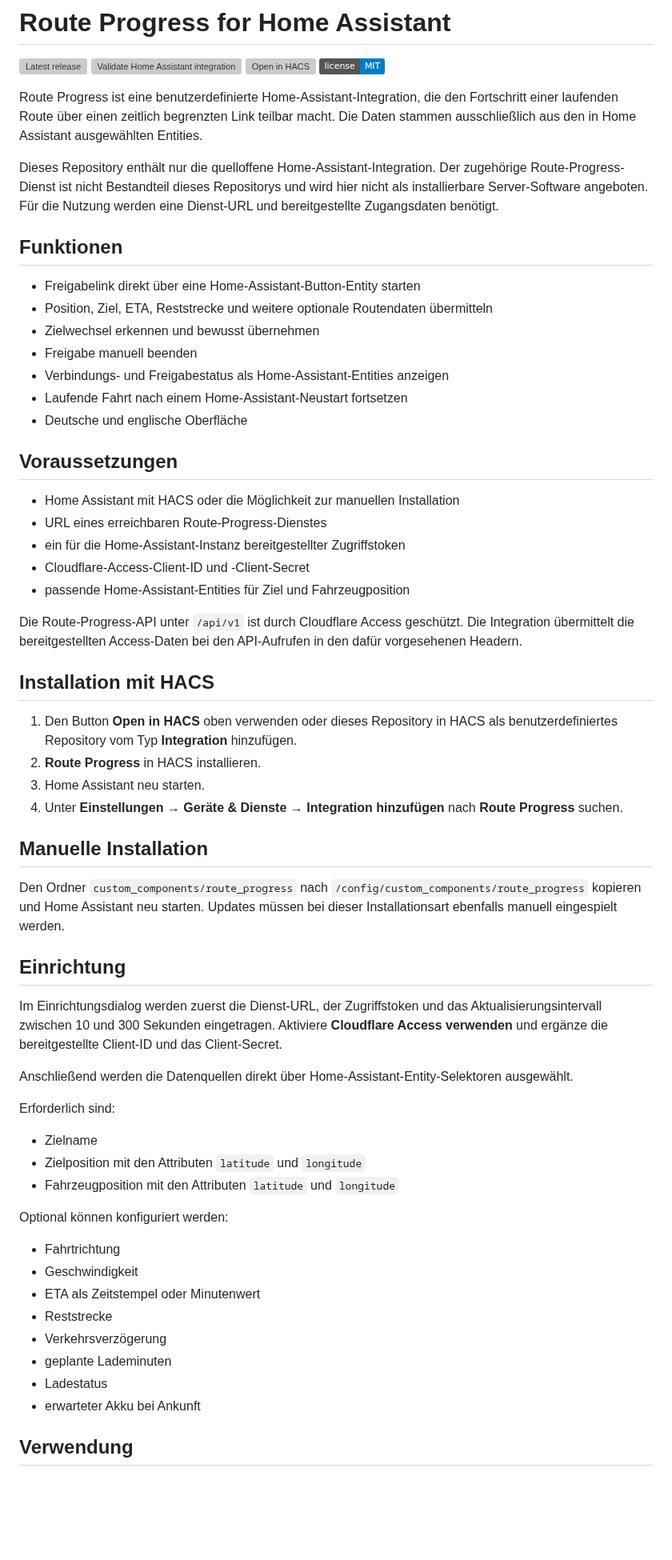
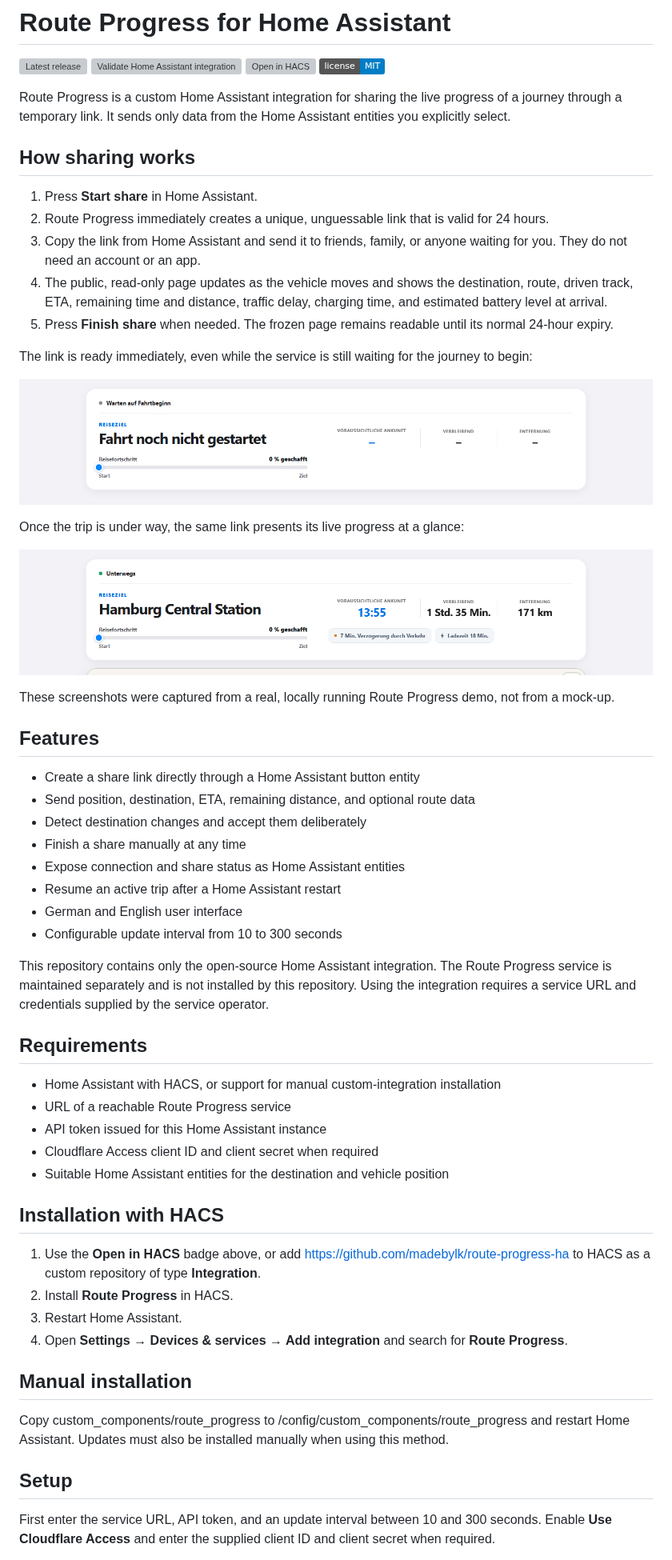
Before and after one commit to madebylk/route-progress-ha, a Markdown page: README.md, the part around one of its changes. Shown at 80% size. Rendered like a GitHub page; pictures changed too: docs/images/route-progress-live-trip.png (added), docs/images/route-progress-share-created.png (added); badges without logos; blank space fills up the shorter version; grey boxes are pictures that could not be loaded.

Commit message:
docs: rewrite readme in English with app screenshots

```diff
--- a/README.md
+++ b/README.md
@@ -5,80 +5,59 @@
 [![Open in HACS](https://my.home-assistant.io/badges/hacs_repository.svg)](https://my.home-assistant.io/redirect/hacs_repository/?owner=madebylk&repository=route-progress-ha&category=integration)
 [![License: MIT](https://img.shields.io/badge/license-MIT-blue.svg)](LICENSE)
 
-Route Progress ist eine benutzerdefinierte Home-Assistant-Integration, die den
-Fortschritt einer laufenden Route über einen zeitlich begrenzten Link teilbar
-macht. Die Daten stammen ausschließlich aus den in Home Assistant ausgewählten
-Entities.
+Route Progress is a custom Home Assistant integration for sharing the live progress of a journey through a temporary link. It sends only data from the Home Assistant entities you explicitly select.
 
-Dieses Repository enthält nur die quelloffene Home-Assistant-Integration. Der
-zugehörige Route-Progress-Dienst ist nicht Bestandteil dieses Repositorys und
-wird hier nicht als installierbare Server-Software angeboten. Für die Nutzung
-werden eine Dienst-URL und bereitgestellte Zugangsdaten benötigt.
+## How sharing works
 
-## Funktionen
+1. Press **Start share** in Home Assistant.
+2. Route Progress immediately creates a unique, unguessable link that is valid for 24 hours.
+3. Copy the link from Home Assistant and send it to friends, family, or anyone waiting for you. They do not need an account or an app.
+4. The public, read-only page updates as the vehicle moves and shows the destination, route, driven track, ETA, remaining time and distance, traffic delay, charging time, and estimated battery level at arrival.
+5. Press **Finish share** when needed. The frozen page remains readable until its normal 24-hour expiry.
 
-- Freigabelink direkt über eine Home-Assistant-Button-Entity starten
-- Position, Ziel, ETA, Reststrecke und weitere optionale Routendaten übermitteln
-- Zielwechsel erkennen und bewusst übernehmen
-- Freigabe manuell beenden
-- Verbindungs- und Freigabestatus als Home-Assistant-Entities anzeigen
-- Laufende Fahrt nach einem Home-Assistant-Neustart fortsetzen
-- Deutsche und englische Oberfläche
+The link is ready immediately, even while the service is still waiting for the journey to begin:
 
-## Voraussetzungen
+![A newly created Route Progress share waiting for the trip to begin](docs/images/route-progress-share-created.png)
 
-- Home Assistant mit HACS oder die Möglichkeit zur manuellen Installation
-- URL eines erreichbaren Route-Progress-Dienstes
-- ein für die Home-Assistant-Instanz bereitgestellter Zugriffstoken
-- Cloudflare-Access-Client-ID und -Client-Secret
-- passende Home-Assistant-Entities für Ziel und Fahrzeugposition
+Once the trip is under way, the same link presents its live progress at a glance:
 
-Die Route-Progress-API unter `/api/v1` ist durch Cloudflare Access geschützt.
-Die Integration übermittelt die bereitgestellten Access-Daten bei den
-API-Aufrufen in den dafür vorgesehenen Headern.
+![A live Route Progress journey showing destination, ETA, remaining time, distance, traffic delay, and charging time](docs/images/route-progress-live-trip.png)
 
-## Installation mit HACS
+These screenshots were captured from a real, locally running Route Progress demo, not from a mock-up.
 
-1. Den Button **Open in HACS** oben verwenden oder dieses Repository in HACS als
-   benutzerdefiniertes Repository vom Typ **Integration** hinzufügen.
-2. **Route Progress** in HACS installieren.
-3. Home Assistant neu starten.
-4. Unter **Einstellungen → Geräte & Dienste → Integration hinzufügen** nach
-   **Route Progress** suchen.
+## Features
 
-## Manuelle Installation
+- Create a share link directly through a Home Assistant button entity
+- Send position, destination, ETA, remaining distance, and optional route data
+- Detect destination changes and accept them deliberately
+- Finish a share manually at any time
+- Expose connection and share status as Home Assistant entities
+- Resume an active trip after a Home Assistant restart
+- German and English user interface
+- Configurable update interval from 10 to 300 seconds
 
-Den Ordner `custom_components/route_progress` nach
-`/config/custom_components/route_progress` kopieren und Home Assistant neu
-starten. Updates müssen bei dieser Installationsart ebenfalls manuell
-eingespielt werden.
+This repository contains only the open-source Home Assistant integration. The Route Progress service is maintained separately and is not installed by this repository. Using the integration requires a service URL and credentials supplied by the service operator.
 
-## Einrichtung
+## Requirements
 
-Im Einrichtungsdialog werden zuerst die Dienst-URL, der Zugriffstoken und das
-Aktualisierungsintervall zwischen 10 und 300 Sekunden eingetragen. Aktiviere
-**Cloudflare Access verwenden** und ergänze die bereitgestellte Client-ID und
-das Client-Secret.
+- Home Assistant with HACS, or support for manual custom-integration installation
+- URL of a reachable Route Progress service
+- API token issued for this Home Assistant instance
+- Cloudflare Access client ID and client secret when required
+- Suitable Home Assistant entities for the destination and vehicle position
 
-Anschließend werden die Datenquellen direkt über Home-Assistant-Entity-Selektoren
-ausgewählt.
+## Installation with HACS
 
-Erforderlich sind:
+1. Use the **Open in HACS** badge above, or add https://github.com/madebylk/route-progress-ha to HACS as a custom repository of type **Integration**.
+2. Install **Route Progress** in HACS.
+3. Restart Home Assistant.
+4. Open **Settings → Devices & services → Add integration** and search for **Route Progress**.
 
-- Zielname
-- Zielposition mit den Attributen `latitude` und `longitude`
-- Fahrzeugposition mit den Attributen `latitude` und `longitude`
+## Manual installation
 
-Optional können konfiguriert werden:
+Copy custom_components/route_progress to /config/custom_components/route_progress and restart Home Assistant. Updates must also be installed manually when using this method.
 
-- Fahrtrichtung
-- Geschwindigkeit
-- ETA als Zeitstempel oder Minutenwert
-- Reststrecke
-- Verkehrsverzögerung
-- geplante Lademinuten
-- Ladestatus
-- erwarteter Akku bei Ankunft
+## Setup
 
-## Verwendung
+First enter the service URL, API token, and an update interval between 10 and 300 seconds. Enable **Use Cloudflare Access** and enter the supplied client ID and client secret when required.
 
```
Also changed, not shown: other parts of README.md (+50 -59 lines).
